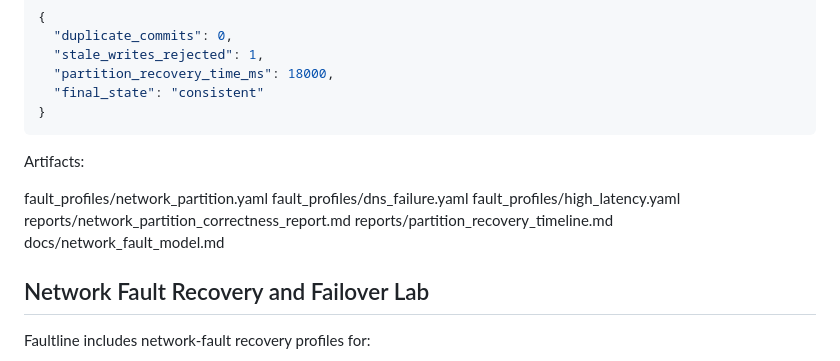
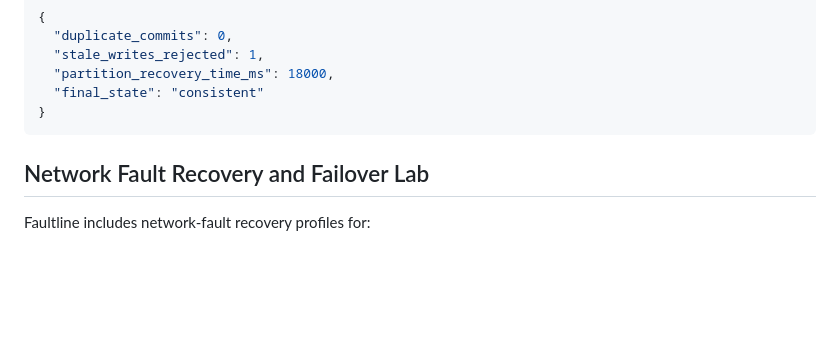
Before and after one commit to kritibehl/faultline, a Markdown page: README.md, the part around the change. Drawn GitHub-style; blank space fills up the shorter version.

Commit message:
Update README to remove artifact listings
Removed outdated artifact references from README.

````diff
--- a/README.md
+++ b/README.md
@@ -290,14 +290,6 @@ Key result:
   "final_state": "consistent"
 }
 ```
-Artifacts:
-
-fault_profiles/network_partition.yaml
-fault_profiles/dns_failure.yaml
-fault_profiles/high_latency.yaml
-reports/network_partition_correctness_report.md
-reports/partition_recovery_timeline.md
-docs/network_fault_model.md
 
 ## Network Fault Recovery and Failover Lab
 
````
